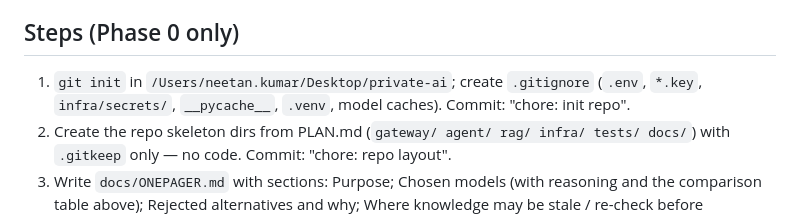
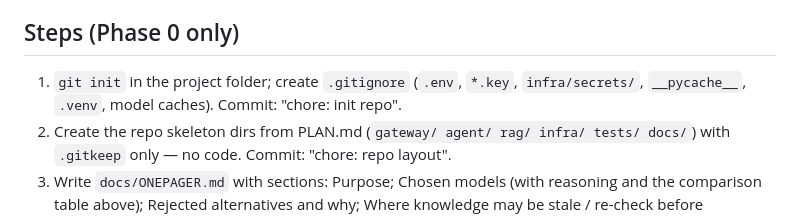
Before and after one commit to NeetanKumar/private-ai-agent, a Markdown page: docs/PLAN.md, the part around the change. GitHub-like rendering.

Commit message:
docs: remove local path from plan
Co-Authored-By: Claude Sonnet 5 <noreply@anthropic.com>

```diff
--- a/docs/PLAN.md
+++ b/docs/PLAN.md
@@ -53,7 +53,7 @@ GPU rental (Sept 2026, verify at purchase): RTX 4090 24 GB ≈ $0.34–0.69/h (R
 **Staleness / re-check list:** Qwen3.8-27B (one source), Muse Glimmer vLLM parser and Ollama tag, Qwen3.5-9B tool-call reliability under Ollama (OpenClaw docs mention Qwen sometimes emits raw-text tool calls — `tool_choice: required` workaround), Hermes 4 14B context length, exact licence text on each HF card, GPU prices, OpenClaw config schema (docs site was down; used GitHub raw + third-party mirror).
 
 ## Steps (Phase 0 only)
-1. `git init` in `/Users/neetan.kumar/Desktop/private-ai`; create `.gitignore` (`.env`, `*.key`, `infra/secrets/`, `__pycache__`, `.venv`, model caches). Commit: "chore: init repo".
+1. `git init` in the project folder; create `.gitignore` (`.env`, `*.key`, `infra/secrets/`, `__pycache__`, `.venv`, model caches). Commit: "chore: init repo".
 2. Create the repo skeleton dirs from PLAN.md (`gateway/ agent/ rag/ infra/ tests/ docs/`) with `.gitkeep` only — no code. Commit: "chore: repo layout".
 3. Write `docs/ONEPAGER.md` with sections: Purpose; Chosen models (with reasoning and the comparison table above); Rejected alternatives and why; Where knowledge may be stale / re-check before committing; Stack (OpenClaw chassis, Ollama→vLLM, FastAPI gateway, Docker Compose, Tailscale); Deployment target and GPU sizing (24 GB vs 48 GB); Privacy caveats of a rented GPU; What week one produces (Phase 1 + Phase 2 deliverables and their acceptance tests). No client, company or individual names — "Private AI Agent Template" only. Commit: "docs: phase 0 one-pager".
 4. Summarise and STOP for review per PLAN.md checkpoint.
```
